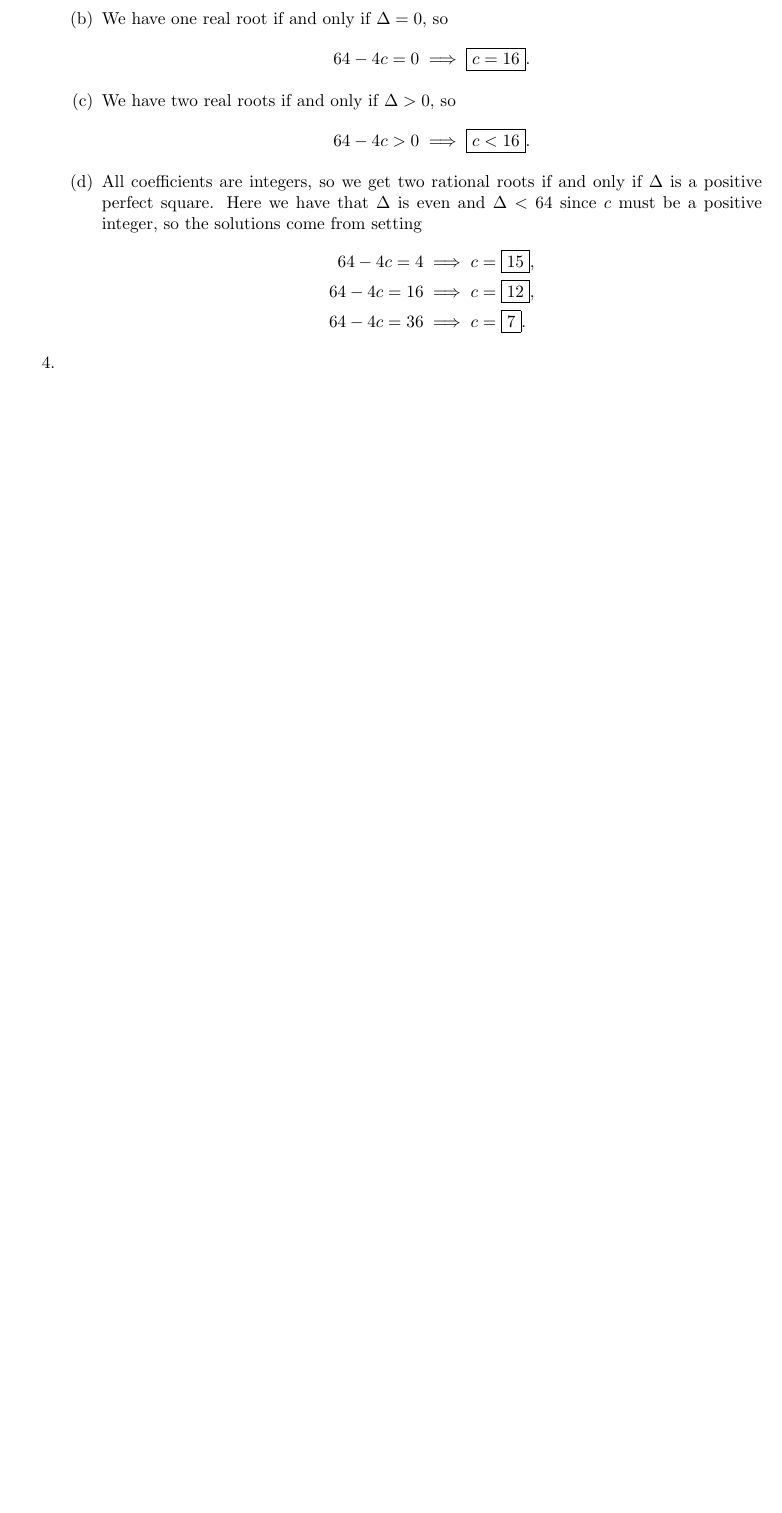
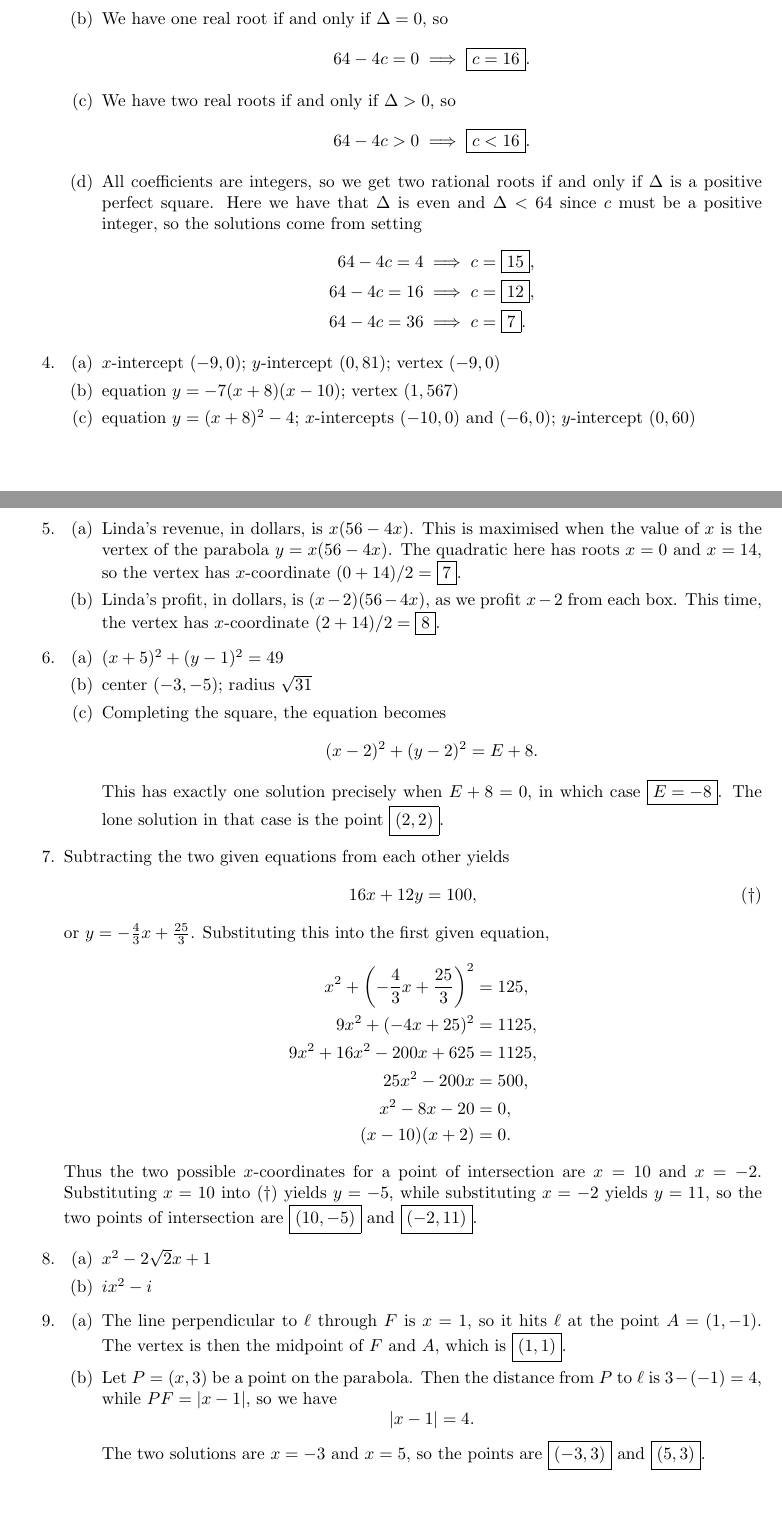
Before and after one commit to azhou5849/azhou5849.github.io, a LaTeX document (teaching/alg1-m2/alg1-m2.tex, which reads teaching/alg1-m2/alg1-m2-quadratic-2.tex): part of page 27 of 30 before the commit and two parts of pages 27 and 28 of 32 after it, the two joined at a grey line, cut so that both start at the same text, the shorter picture padded with empty space. Compiled offline with pdfLaTeX.

Commit message:
quadratic 2
most solutions done

```diff
--- a/teaching/alg1-m2/alg1-m2-quadratic-2.tex
+++ b/teaching/alg1-m2/alg1-m2-quadratic-2.tex
@@ -104,5 +104,47 @@
 64 - 4c = 36 & \implies c = \boxed{7}.
 \end{align*}
 \end{enumerate}
-\item
+\item \begin{enumerate}
+\item $x$-intercept $(-9,0)$; $y$-intercept $(0,81)$; vertex $(-9,0)$
+\item equation $y = -7(x + 8)(x - 10)$; vertex $(1, 567)$
+\item equation $y = (x + 8)^2 - 4$; $x$-intercepts $(-10,0)$ and $(-6,0)$; $y$-intercept $(0,60)$
 \end{enumerate}
+\item \begin{enumerate}
+\item Linda's revenue, in dollars, is $x(56 - 4x)$. This is maximised when the value of $x$ is the vertex of the parabola $y = x(56 - 4x)$. The quadratic here has roots $x = 0$ and $x = 14$, so the vertex has $x$-coordinate $(0 + 14)/2 = \boxed{7}$.
+\item Linda's profit, in dollars, is $(x - 2)(56 - 4x)$, as we profit $x - 2$ from each box. This time, the vertex has $x$-coordinate $(2 + 14)/2 = \boxed{8}$.
+\end{enumerate}
+\item \begin{enumerate}
+\item $(x + 5)^2 + (y - 1)^2 = 49$
+\item center $(-3, -5)$; radius $\sqrt{31}$
+\item Completing the square, the equation becomes
+\begin{equation*}
+(x - 2)^2 + (y - 2)^2 = E + 8.
+\end{equation*}
+This has exactly one solution precisely when $E + 8 = 0$, in which case $\boxed{E = -8}$. The lone solution in that case is the point $\boxed{(2,2)}$.
+\end{enumerate}
+\item Subtracting the two given equations from each other yields
+\begin{equation*}
+16x + 12y = 100, \tag{$\dagger$}
+\end{equation*}
+or $y = -\frac{4}{3}x + \frac{25}{3}$. Substituting this into the first given equation,
+\begin{align*}
+x^2 + \left(-\frac{4}{3}x + \frac{25}{3}\right)^2 &= 125, \\
+9x^2 + (-4x + 25)^2 &= 1125, \\
+9x^2 + 16x^2 - 200x + 625 &= 1125, \\
+25x^2 - 200x &= 500, \\
+x^2 - 8x - 20 &= 0, \\
+(x - 10)(x + 2) &= 0.
+\end{align*}
+Thus the two possible $x$-coordinates for a point of intersection are $x = 10$ and $x = -2$. Substituting $x = 10$ into $(\dagger)$ yields $y = -5$, while substituting $x = -2$ yields $y = 11$, so the two points of intersection are $\boxed{(10, -5)}$ and $\boxed{(-2, 11)}$.
+\item \begin{enumerate}
+\item $x^2 - 2\sqrt{2}x + 1$
+\item $ix^2 - i$
+\end{enumerate}
+\item \begin{enumerate}
+\item The line perpendicular to $\ell$ through $F$ is $x = 1$, so it hits $\ell$ at the point $A = (1,-1)$. The vertex is then the midpoint of $F$ and $A$, which is $\boxed{(1,1)}$.
+\item Let $P = (x,3)$ be a point on the parabola. Then the distance from $P$ to $\ell$ is $3 - (-1) = 4$, while $PF = \lvert x - 1\rvert$, so we have
+\begin{equation*}
+\lvert x - 1\rvert = 4.
+\end{equation*}
+The two solutions are $x = -3$ and $x = 5$, so the points are $\boxed{(-3,3)}$ and $\boxed{(5,3)}$.
+\item Since the vertex is $(1,1)$, we can write down an equation
```
Also changed, not shown: teaching/alg1-m2/alg1-m2.pdf, teaching/alg1-m2/alg1-m2-quadratic-2.tex (27 more changed lines).
